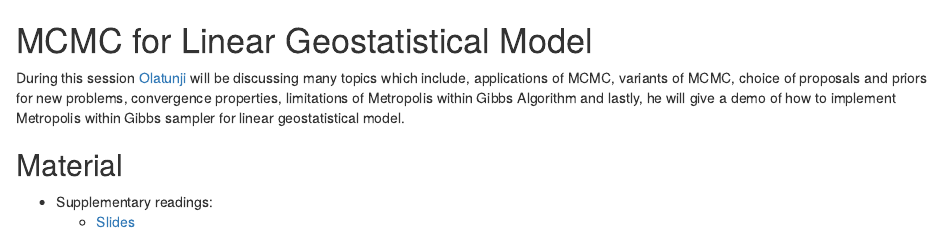
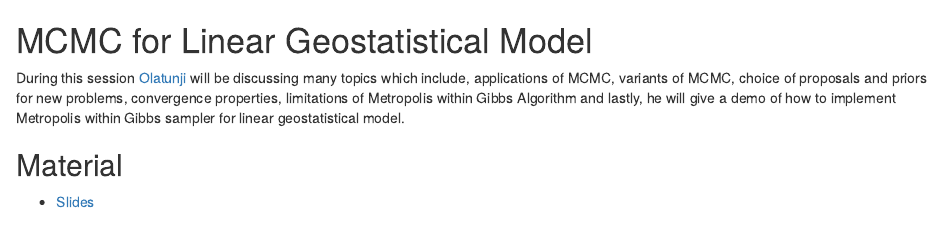
Before and after one commit to chicas-spatstat-reading-group/events, an R Markdown document (04-MCMC-Linear-Geostatistics/README.Rmd): the page in a window 1100 px wide, from its top. Rendered offline with R 4.5, knitr and Pandoc, with nearby package versions.

Commit message:
Update README.Rmd

```diff
--- a/04-MCMC-Linear-Geostatistics/README.Rmd
+++ b/04-MCMC-Linear-Geostatistics/README.Rmd
@@ -3,6 +3,4 @@
 During this session [Olatunji](http://chicas.lancaster-university.uk/people/johnsono.html) will be discussing many topics which include, applications of MCMC, variants of MCMC, choice of proposals and priors for new problems, convergence properties, limitations of Metropolis within Gibbs Algorithm and lastly, he will give a demo of how to implement Metropolis within Gibbs sampler for linear geostatistical model.
 
 ## Material
-
-* Supplementary readings:
-  * [Slides](https://github.com/chicas-spatstat-reading-group/events/blob/master/03-P-values/Material/p-values.pdf)
+* [Slides](https://github.com/chicas-spatstat-reading-group/events/blob/master/04-MCMC-Linear-Geostatistics/Material/Olatunji_MCMC_Reading_Group.pdf)
```
